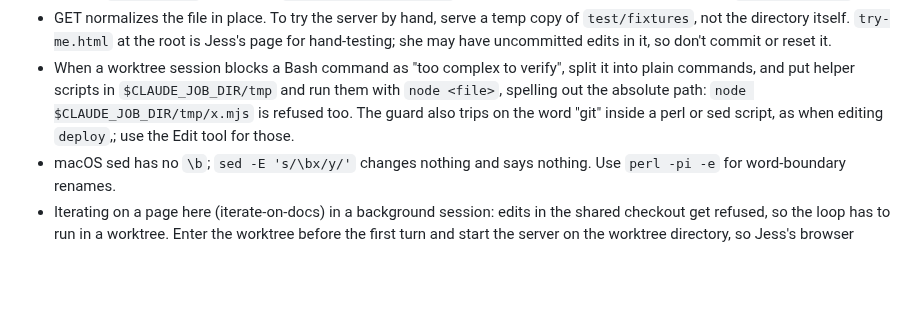
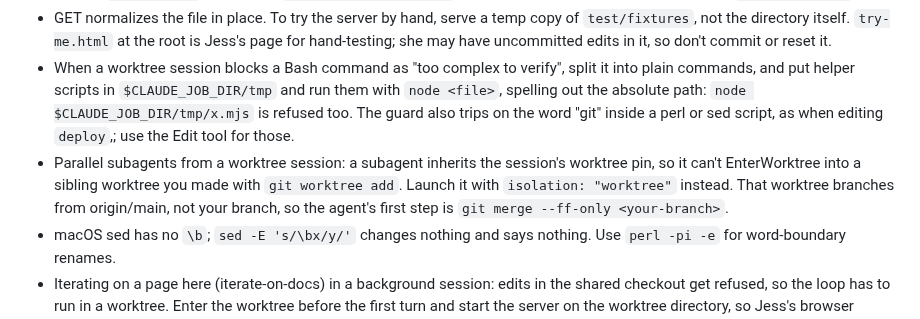
Before and after one commit to jessitron/html-revisor, a Markdown page: CLAUDE.md, the part around the change. Drawn GitHub-style; blank space fills up the shorter version.

Commit message:
CLAUDE.md: subagents can't enter sibling worktrees; use isolation - claude
Co-Authored-By: Claude Opus 5.5 <noreply@anthropic.com>

```diff
--- a/CLAUDE.md
+++ b/CLAUDE.md
@@ -29,6 +29,7 @@ The files this tool serves are project-overview documents that Jess's agents gen
 - `vendor/linkedom.mjs` is a generated 480 KB bundle. Don't edit it, and leave `vendor/` out of searches. To read linkedom's source, `npm install` and look in `node_modules/linkedom`. After changing the linkedom version, run `npm run vendor`.
 - GET normalizes the file in place. To try the server by hand, serve a temp copy of `test/fixtures`, not the directory itself. `try-me.html` at the root is Jess's page for hand-testing; she may have uncommitted edits in it, so don't commit or reset it.
 - When a worktree session blocks a Bash command as "too complex to verify", split it into plain commands, and put helper scripts in `$CLAUDE_JOB_DIR/tmp` and run them with `node <file>`, spelling out the absolute path: `node $CLAUDE_JOB_DIR/tmp/x.mjs` is refused too. The guard also trips on the word "git" inside a perl or sed script, as when editing `deploy`,; use the Edit tool for those.
+- Parallel subagents from a worktree session: a subagent inherits the session's worktree pin, so it can't EnterWorktree into a sibling worktree you made with `git worktree add`. Launch it with `isolation: "worktree"` instead. That worktree branches from origin/main, not your branch, so the agent's first step is `git merge --ff-only <your-branch>`.
 - macOS sed has no `\b`; `sed -E 's/\bx/y/'` changes nothing and says nothing. Use `perl -pi -e` for word-boundary renames.
 - Iterating on a page here (iterate-on-docs) in a background session: edits in the shared checkout get refused, so the loop has to run in a worktree. Enter the worktree before the first turn and start the server on the worktree directory, so Jess's browser saves land where you edit. If you start in the main checkout and move later, commit her turn on main first (the worktree branches from it), then restart the server on the worktree and give her the new URL. When the loop ends, fast-forward main. Other sessions commit to main while a loop runs. Each loop commit rewrites the page, so `git rebase main` conflicts on every commit; `git rebase -X theirs main` keeps the loop's version, then re-apply main's change to that file by hand (check `git diff HEAD...main -- <file>` first).
 - In the Chrome extension, a click right after `navigate` can land before the client script runs. Wait a second first. Navigating to the same URL with a new `#hash` only scrolls, it doesn't reload; add `?r=N` to force a fresh load.
```
